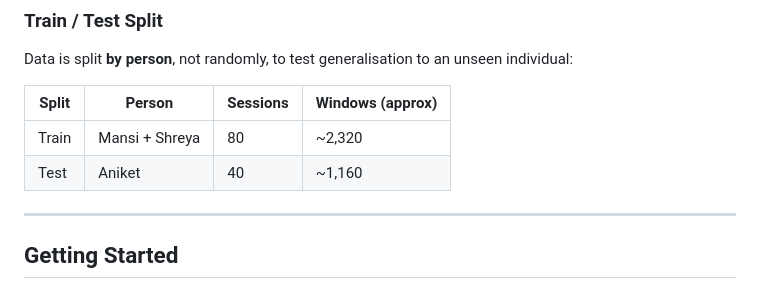
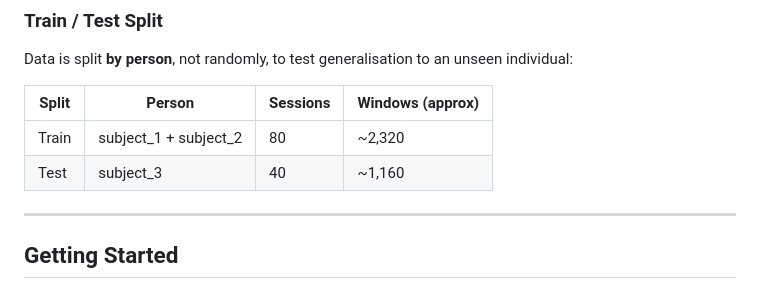
Before and after one commit to aniket1901/ML4QS_Activity_Recognition, a Markdown page: README.md, the part around the change. GitHub-like rendering.

Commit message:
Update subject names in data split section

```diff
--- a/README.md
+++ b/README.md
@@ -100,8 +100,8 @@ Data is split **by person**, not randomly, to test generalisation to an unseen i
 
 | Split | Person | Sessions | Windows (approx) |
 |---|---|---|---|
-| Train | Mansi + Shreya | 80 | ~2,320 |
-| Test | Aniket | 40 | ~1,160 |
+| Train | subject_1 + subject_2 | 80 | ~2,320 |
+| Test | subject_3 | 40 | ~1,160 |
 
 ---
 
```
